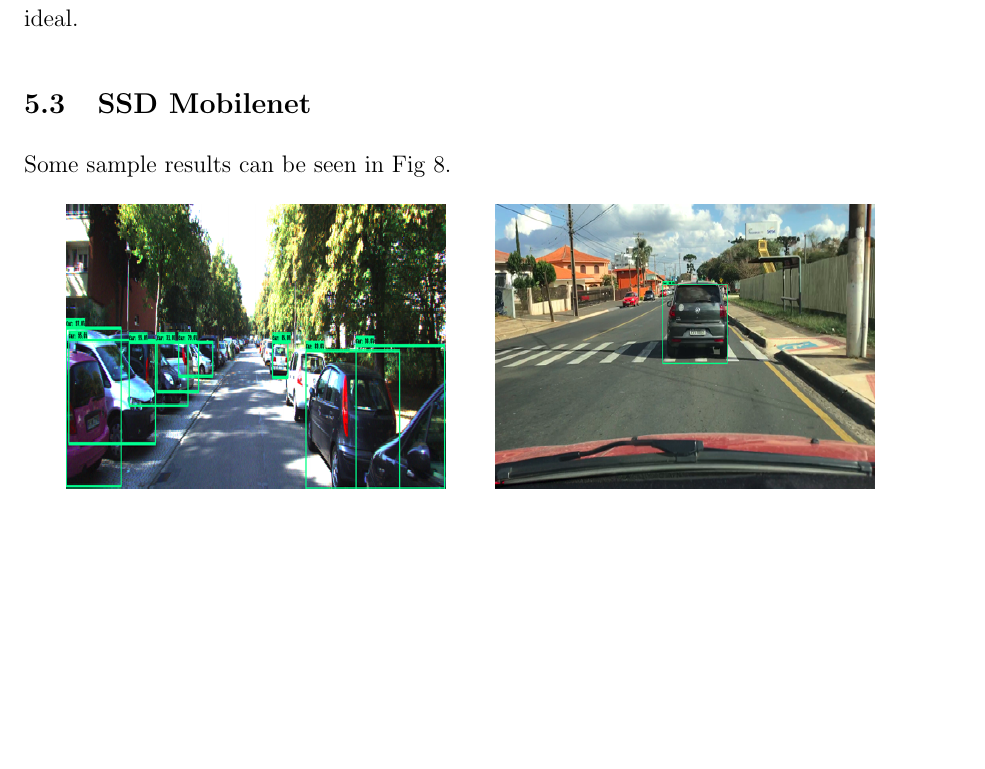
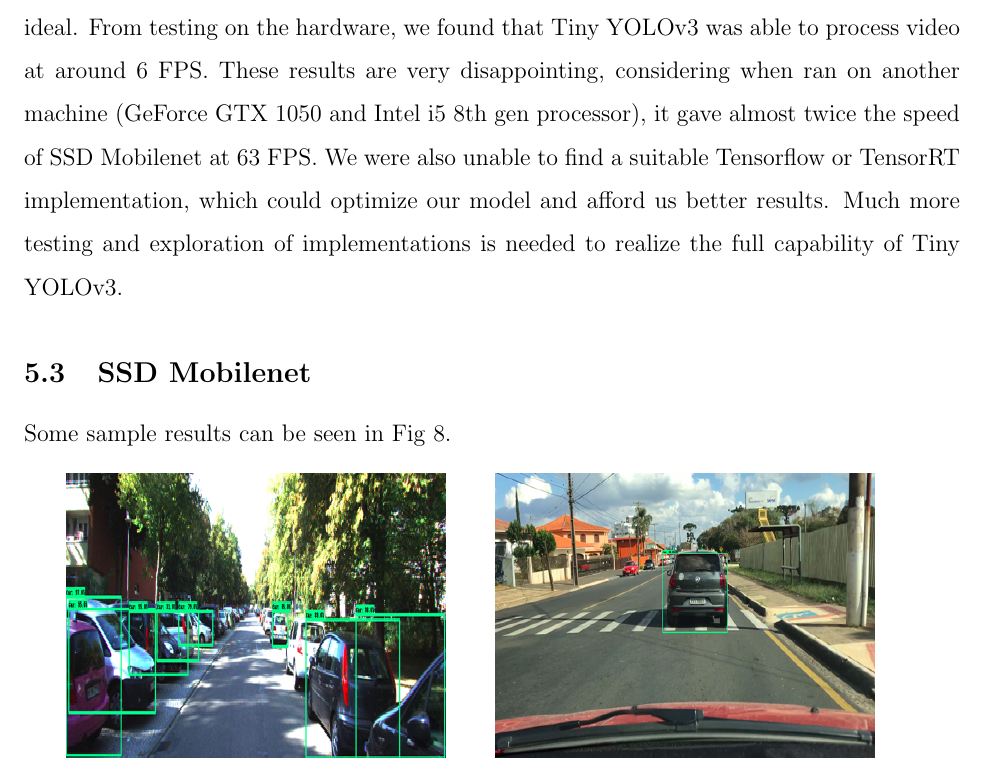
Before and after one commit to favre49/PS1-FinalReport, a LaTeX document (report.tex): part of page 22 of 26, cut at the place of the change, the shorter picture padded with empty space. Compiled offline with pdfLaTeX.

Commit message:
Done, proofreading time!

```diff
--- a/report.tex
+++ b/report.tex
@@ -466,7 +466,7 @@ The model achieved an mAP of 86 on an unseen subset of the internal dataset give
 \end{figure}
 
 From the PR curves, we can see that for most IOU thresholds up to 0.9, the curve is almost identical. This means that the model is performing well at localization, since the bounding boxes have a high IOU with the ground truth. However, the steep dropoff indicates that the model does not give very high confidence values to each bounding box. From analysis it seems the model gives at most 0.55 confidence to a single bounding box, which is less than ideal.
-
+From testing on the hardware, we found that Tiny YOLOv3 was able to process video at around 6 FPS. These results are very disappointing, considering when ran on another machine (GeForce GTX 1050 and Intel i5 8th gen processor), it gave almost twice the speed of SSD Mobilenet at 63 FPS. We were also unable to find a suitable Tensorflow or TensorRT implementation, which could optimize our model and afford us better results. Much more testing and exploration of implementations is needed to realize the full capability of Tiny YOLOv3.
 
 \subsection{SSD Mobilenet}
 
```
